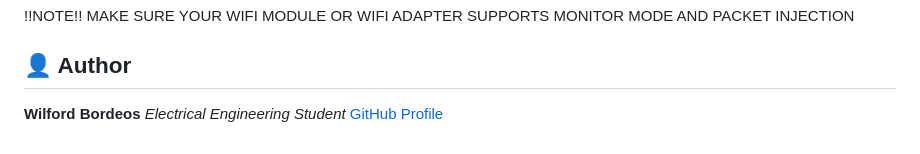
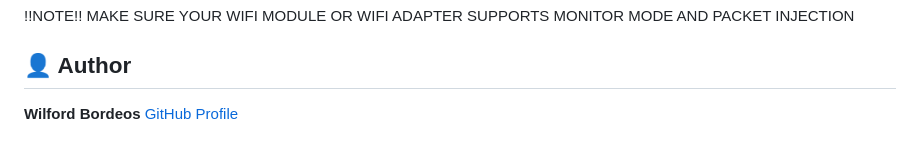
Before and after one commit to Matrix831/WifiFishPortal, a Markdown page: README.md, the part around the change. GitHub-like rendering.

```diff
--- a/README.md
+++ b/README.md
@@ -102,4 +102,5 @@ This tool is not yet in its final stage, so bugs and errors might occur.
 
   ## 👤 Author
 
-**Wilford Bordeos** *Electrical Engineering Student* [GitHub Profile](https://www.google.com/search?q=https://github.com/Matrix831)
+**Wilford Bordeos**
+[GitHub Profile](https://www.google.com/search?q=https://github.com/Matrix831)
```
